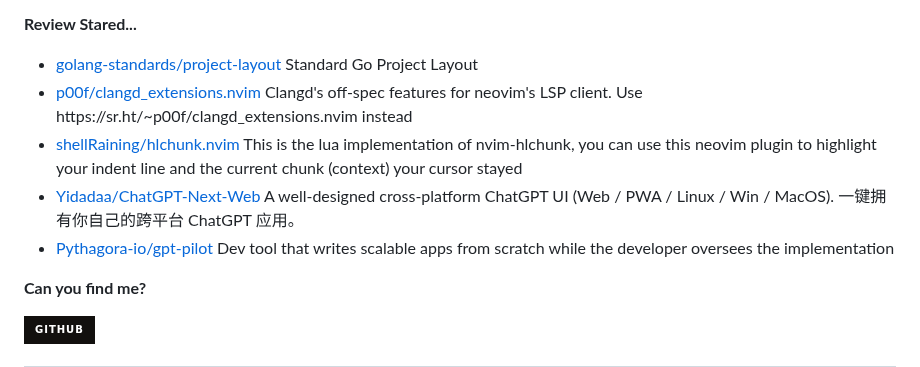
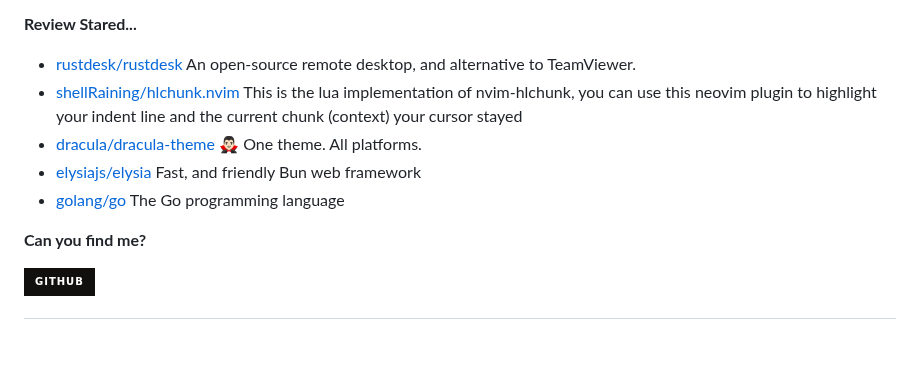
Before and after one commit to Zach677/Zach677, a Markdown page: readme.md, the part around one of its changes. Rendered like a GitHub page; badges without logos; blank space fills up the shorter version.

```diff
--- a/readme.md
+++ b/readme.md
@@ -39,7 +39,7 @@ Although my technology is poor now, it will slowly improve in the future.
 
 **Review Stared...**
 
-<ul><li><a href=https://github.com/golang-standards/project-layout>golang-standards/project-layout</a><span> Standard Go Project Layout</span></li><li><a href=https://github.com/p00f/clangd_extensions.nvim>p00f/clangd_extensions.nvim</a><span> Clangd's off-spec features for neovim's LSP client. Use https://sr.ht/~p00f/clangd_extensions.nvim instead</span></li><li><a href=https://github.com/shellRaining/hlchunk.nvim>shellRaining/hlchunk.nvim</a><span> This is the lua implementation of nvim-hlchunk, you can use this neovim plugin to highlight your indent line and the current chunk (context) your cursor stayed</span></li><li><a href=https://github.com/Yidadaa/ChatGPT-Next-Web>Yidadaa/ChatGPT-Next-Web</a><span> A well-designed cross-platform ChatGPT UI (Web / PWA / Linux / Win / MacOS). 一键拥有你自己的跨平台 ChatGPT 应用。</span></li><li><a href=https://github.com/Pythagora-io/gpt-pilot>Pythagora-io/gpt-pilot</a><span> Dev tool that writes scalable apps from scratch while the developer oversees the implementation</span></li></ul>
+<ul><li><a href=https://github.com/rustdesk/rustdesk>rustdesk/rustdesk</a><span> An open-source remote desktop, and alternative to TeamViewer.</span></li><li><a href=https://github.com/shellRaining/hlchunk.nvim>shellRaining/hlchunk.nvim</a><span> This is the lua implementation of nvim-hlchunk, you can use this neovim plugin to highlight your indent line and the current chunk (context) your cursor stayed</span></li><li><a href=https://github.com/dracula/dracula-theme>dracula/dracula-theme</a><span> 🧛🏻‍♂️ One theme. All platforms.</span></li><li><a href=https://github.com/elysiajs/elysia>elysiajs/elysia</a><span> Fast, and friendly Bun web framework</span></li><li><a href=https://github.com/golang/go>golang/go</a><span> The Go programming language</span></li></ul>
 
 **Can you find me?**
 
```
Also changed, not shown: other parts of readme.md (+1 -1 lines).
